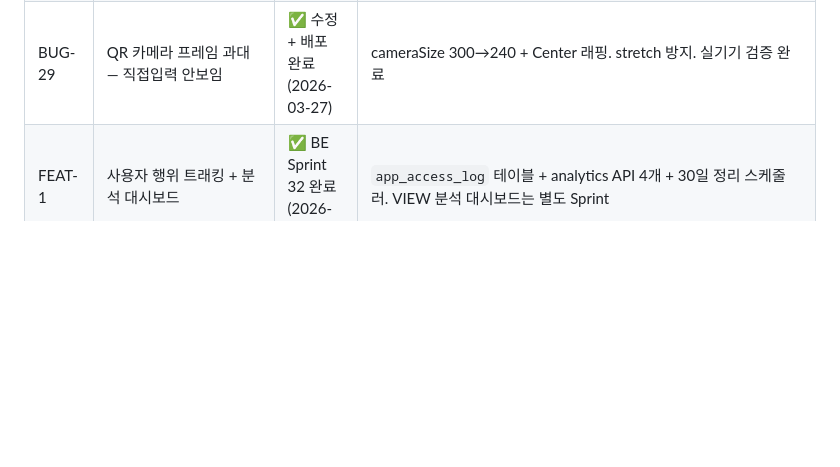
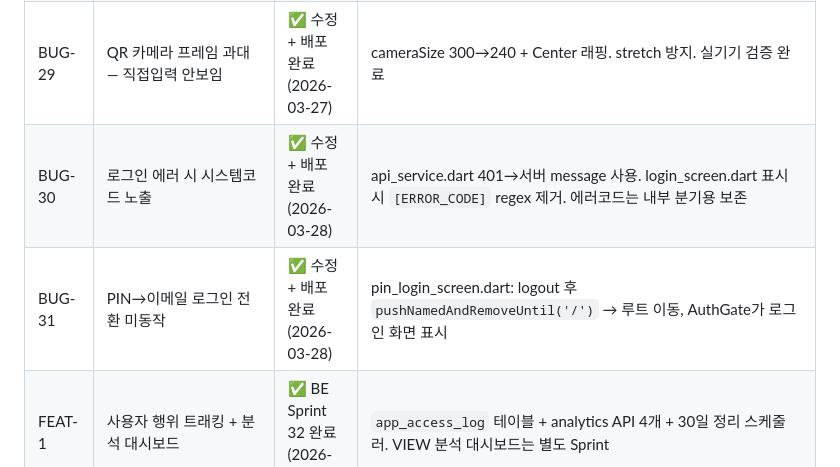
Before and after one commit to isolhsolfafa/AXIS-OPS, a Markdown page: BACKLOG.md, the part around the change. Rendered like a GitHub page; blank space fills up the shorter version.

```diff
--- a/BACKLOG.md
+++ b/BACKLOG.md
@@ -41,6 +41,8 @@
 | BUG-26 | 생산실적 TMS→TM 키 불일치 — O/N process N/A + S/N TM N/A | ✅ 수정 완료 (2026-03-22) | `production.py` — `_CAT_TO_PROC={'TMS':'TM'}` 매핑. FE `process_status`→`processes` 키 변경만 필요 |
 | BUG-26-B | processes ready 미반환 + confirmable 매핑 오류 | ✅ 수정 완료 (2026-03-22) | `ready` alias + `proc_key` 전달 + O/N 스코프 필터 + `_PROC_TO_CAT` 역매핑 (POST confirm 시 TM→TMS 변환) |
 | BUG-29 | QR 카메라 프레임 과대 — 직접입력 안보임 | ✅ 수정 + 배포 완료 (2026-03-27) | cameraSize 300→240 + Center 래핑. stretch 방지. 실기기 검증 완료 |
+| BUG-30 | 로그인 에러 시 시스템코드 노출 | ✅ 수정 + 배포 완료 (2026-03-28) | api_service.dart 401→서버 message 사용. login_screen.dart 표시 시 `[ERROR_CODE]` regex 제거. 에러코드는 내부 분기용 보존 |
+| BUG-31 | PIN→이메일 로그인 전환 미동작 | ✅ 수정 + 배포 완료 (2026-03-28) | pin_login_screen.dart: logout 후 `pushNamedAndRemoveUntil('/')` → 루트 이동, AuthGate가 로그인 화면 표시 |
 | FEAT-1 | 사용자 행위 트래킹 + 분석 대시보드 | ✅ BE Sprint 32 완료 (2026-03-19) | `app_access_log` 테이블 + analytics API 4개 + 30일 정리 스케줄러. VIEW 분석 대시보드는 별도 Sprint |
 
 ---
```
Also changed, not shown: CLAUDE.md (+1 -0 lines), PROGRESS.md (+7 -1 lines).
